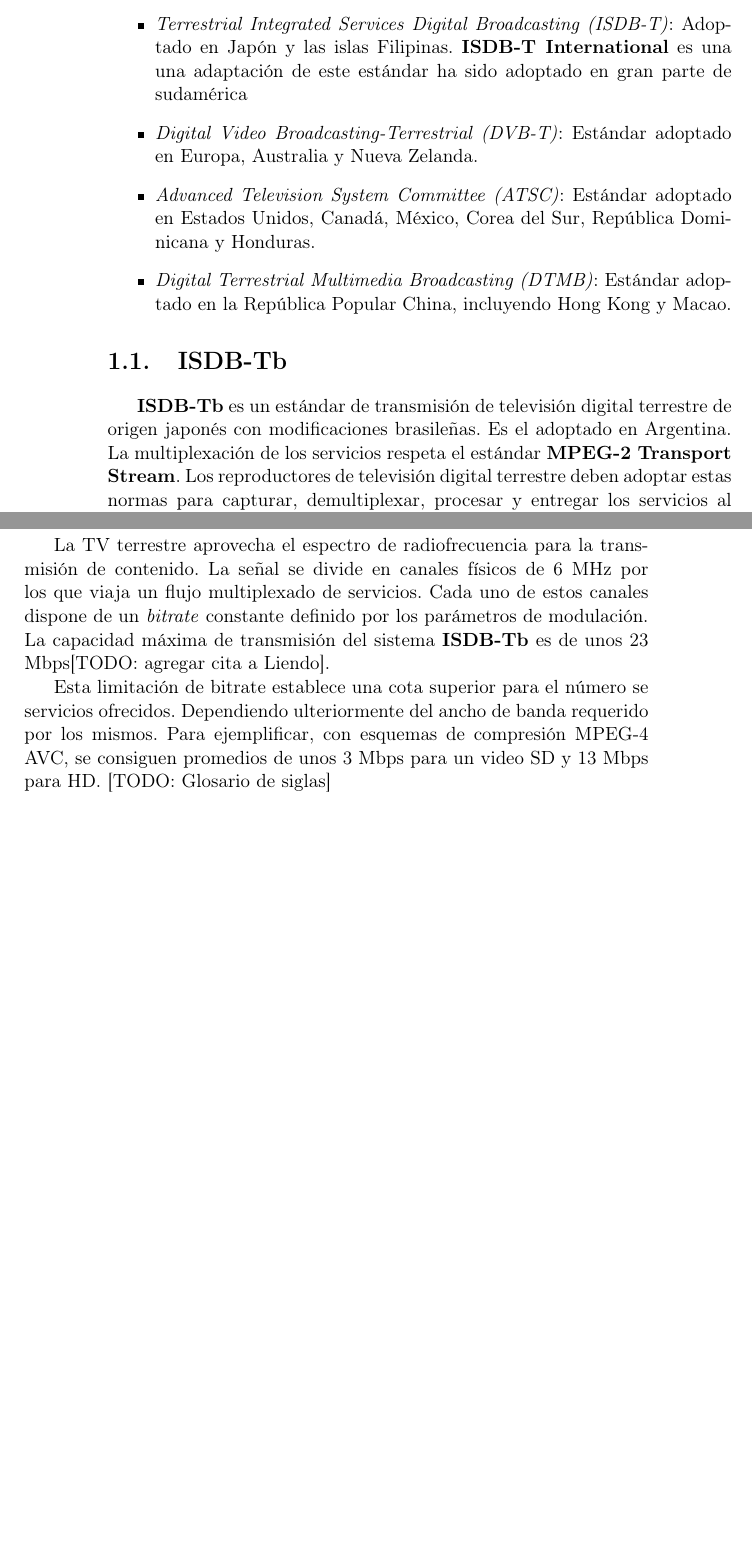
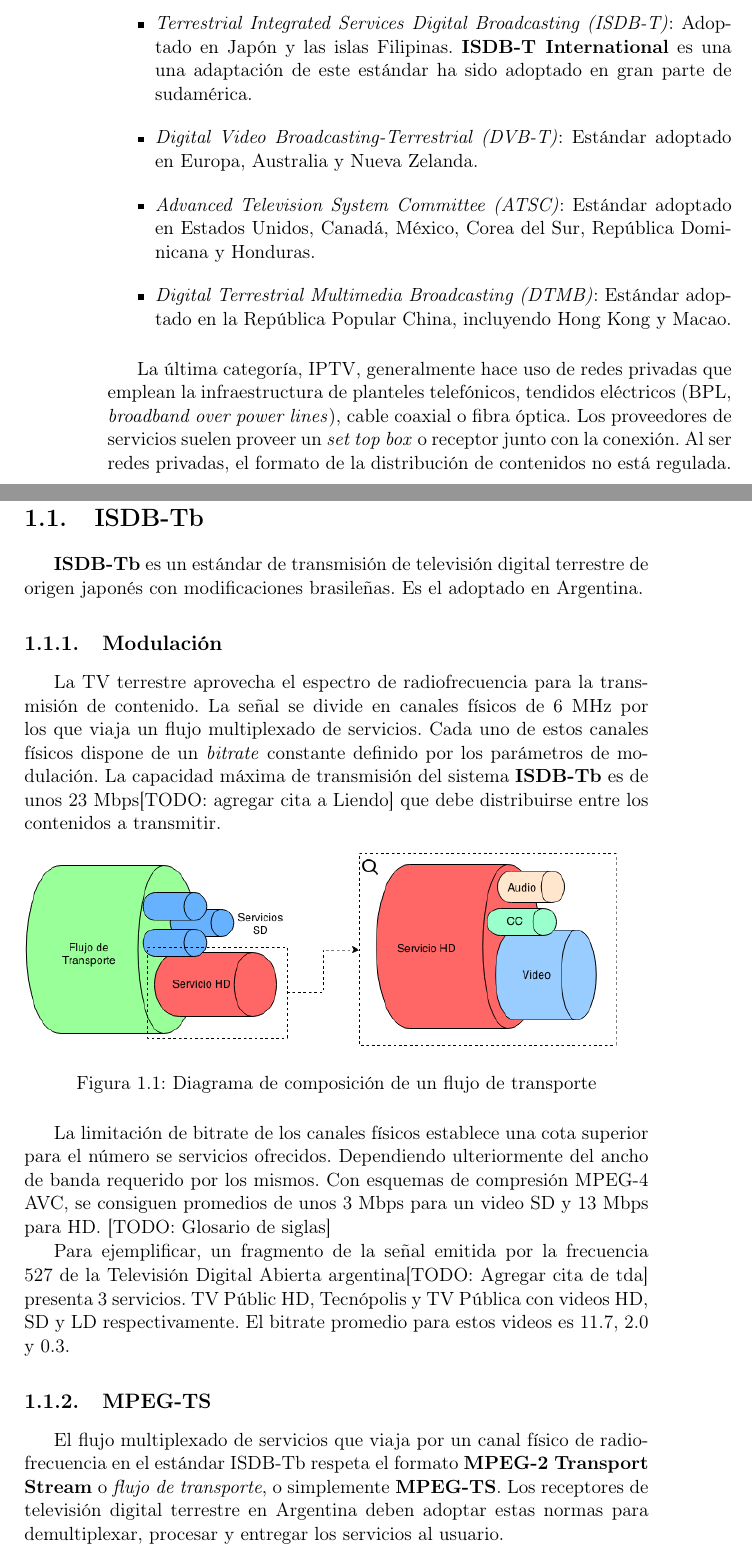
Before and after one commit to AquilesCanta/informe_tesis, a LaTeX book (technical_intro.tex): two parts of pages 2 and 3 of 10, joined at a grey line, cut so that both start at the same text, the shorter picture padded with empty space. Compiled offline with pdfLaTeX; the source files are stored in an older character set and shown here as Unicode.

Commit message:
Added explanation image, advanced with technical intro

```diff
--- a/technical_intro.tex
+++ b/technical_intro.tex
@@ -29,22 +29,81 @@ La televisión digital es todo formato de difusión de programación de audio y
 Las primeras dos categorías se denominan \emph{de radiodifusión}, dado que utilizan el espectro radioeléctrico en formato \emph{broadcast}. Son considerados servicios públicos y se encuentran rigurosamente legislados y regulados en todos los países del mundo. Teniendo en mente particularmente el caso de la televisión digital terrestre (\textbf{TDT}), hay cuatro estándares ampliamente adoptados en el mundo:
 
 \begin{itemize}
-\item \emph{Terrestrial Integrated Services Digital Broadcasting (ISDB-T)}: Adoptado en Japón y las islas Filipinas. \textbf{ISDB-T International} es una una adaptación de este estándar ha sido adoptado en gran parte de sudamérica
+\item \emph{Terrestrial Integrated Services Digital Broadcasting (ISDB-T)}: Adoptado en Japón y las islas Filipinas. \textbf{ISDB-T International} es una una adaptación de este estándar ha sido adoptado en gran parte de sudamérica.
 \item \emph{Digital Video Broadcasting-Terrestrial (DVB-T)}: Estándar adoptado en Europa, Australia y Nueva Zelanda.
 \item \emph{Advanced Television System Committee (ATSC)}: Estándar adoptado en Estados Unidos, Canadá, México, Corea del Sur, República Dominicana y Honduras.
 \item \emph{Digital Terrestrial Multimedia Broadcasting (DTMB)}: Estándar adoptado en la República Popular China, incluyendo Hong Kong y Macao.
 \end{itemize}
 
+La última categoría, IPTV, generalmente hace uso de redes privadas que emplean la infraestructura de planteles telefónicos, tendidos eléctricos (BPL, \emph{broadband over power lines}), cable coaxial o fibra óptica. Los proveedores de servicios suelen proveer un \emph{set top box} o receptor junto con la conexión. Al ser redes privadas, el formato de la distribución de contenidos no está regulada.
+
 \section{ISDB-Tb}
 
-\textbf{ISDB-Tb} es un estándar de transmisión de televisión digital terrestre de origen japonés con modificaciones brasileñas. Es el adoptado en Argentina. La multiplexación de los servicios respeta el estándar \textbf{MPEG-2 Transport Stream}. Los reproductores de televisión digital terrestre deben adoptar estas normas para capturar, demultiplexar, procesar y entregar los servicios al usuario. \textbf{Lifia} lleva adelante el desarrollo del proyecto \emph{Kuntur} que incluye, entre otras cosas, el reproductor de televisión digital \emph{Wari}.
+\textbf{ISDB-Tb} es un estándar de transmisión de televisión digital terrestre de origen japonés con modificaciones brasileñas. Es el adoptado en Argentina.
 
-La TV terrestre aprovecha el espectro de radiofrecuencia para la transmisión de contenido. La señal se divide en canales físicos de 6 MHz por los que viaja un flujo multiplexado de servicios. Cada uno de estos canales dispone de un \emph{bitrate} constante definido por los parámetros de modulación. La capacidad máxima de transmisión del sistema \textbf{ISDB-Tb} es de unos 23 Mbps[TODO: agregar cita a Liendo].
+\subsection{Modulación}
 
-Esta limitación de bitrate establece una cota superior para el número se servicios ofrecidos. Dependiendo ulteriormente del ancho de banda requerido por los mismos. Para ejemplificar, con esquemas de compresión MPEG-4 AVC, se consiguen promedios de unos 3 Mbps para un video SD y 13 Mbps para HD. [TODO: Glosario de siglas]
+La TV terrestre aprovecha el espectro de radiofrecuencia para la transmisión de contenido. La señal se divide en canales físicos de 6 MHz por los que viaja un flujo multiplexado de servicios. Cada uno de estos canales físicos dispone de un \emph{bitrate} constante definido por los parámetros de modulación. La capacidad máxima de transmisión del sistema \textbf{ISDB-Tb} es de unos 23 Mbps[TODO: agregar cita a Liendo] que debe distribuirse entre los contenidos a transmitir.
 
-\subsection{Estructura general del sistema \textbf{ISDB-Tb}}
+\begin{figure}[h!]
+	\includegraphics[width=12cm]{imgs/cable_flujo_mpeg.png}
+	\caption{Diagrama de composición de un flujo de transporte}
+	\centering
+\end{figure}
 
-El sistema \textbf{ISDB-Tb} se puede dividir en niveles. [NOTA: Esta imagen debe cambiarse para respetar un esquema de colores y traducirse al español]
+La limitación de bitrate de los canales físicos establece una cota superior para el número se servicios ofrecidos. Dependiendo ulteriormente del ancho de banda requerido por los mismos. Con esquemas de compresión MPEG-4 AVC, se consiguen promedios de unos 3 Mbps para un video SD y 13 Mbps para HD. [TODO: Glosario de siglas]
 
-\includegraphics[width=12cm]{imgs/mpeg_structure.png}
+Para ejemplificar, un fragmento de la señal emitida por la frecuencia 527 de la Televisión Digital Abierta argentina[TODO: Agregar cita de tda] presenta 3 servicios. TV Públic HD, Tecnópolis y TV Pública con videos HD, SD y LD respectivamente. El bitrate promedio para estos videos es 11.7, 2.0 y 0.3.
+
+% +---------------+---------------+---------------+---------------+
+% |PID            |Bytes          |Percentage     |Mbps           |
+% +---------------+---------------+---------------+---------------+
+% |0              |280496         |            0.0|            0.0|
+% +---------------+---------------+---------------+---------------+
+% |16             |28012          |            0.0|            0.0|
+% +---------------+---------------+---------------+---------------+
+% |17             |13912          |            0.0|            0.0|
+% +---------------+---------------+---------------+---------------+
+% |18             |2308264        |            0.7|            0.1|
+% +---------------+---------------+---------------+---------------+
+% |20             |5640           |            0.0|            0.0|
+% +---------------+---------------+---------------+---------------+
+% |36             |28012          |            0.0|            0.0|
+% +---------------+---------------+---------------+---------------+
+% |39             |41736          |            0.0|            0.0|
+% +---------------+---------------+---------------+---------------+
+% |258            |280496         |            0.0|            0.0|
+% +---------------+---------------+---------------+---------------+
+% |259            |280496         |            0.0|            0.0|
+% +---------------+---------------+---------------+---------------+
+% |288            |485416         |            0.1|            0.0|
+% +---------------+---------------+---------------+---------------+
+% |289            |218471416      |           67.7|           11.7|
+% +---------------+---------------+---------------+---------------+
+% |290            |1830932        |            0.5|            0.0|
+% +---------------+---------------+---------------+---------------+
+% |291            |4685524        |            1.4|            0.2|
+% +---------------+---------------+---------------+---------------+
+% |304            |485416         |            0.1|            0.0|
+% +---------------+---------------+---------------+---------------+
+% |305            |37562964       |           11.6|            2.0|
+% +---------------+---------------+---------------+---------------+
+% |306            |1874172        |            0.5|            0.1|
+% +---------------+---------------+---------------+---------------+
+% |528            |121448         |            0.0|            0.0|
+% +---------------+---------------+---------------+---------------+
+% |529            |6201556        |            1.9|            0.3|
+% +---------------+---------------+---------------+---------------+
+% |530            |935488         |            0.2|            0.0|
+% +---------------+---------------+---------------+---------------+
+% |532            |42300          |            0.0|            0.0|
+% +---------------+---------------+---------------+---------------+
+% |8136           |280496         |            0.0|            0.0|
+% +---------------+---------------+---------------+---------------+
+% |8191           |46091208       |           14.2|            2.4|
+% +---------------+---------------+---------------+---------------+
+
+
+\subsection{MPEG-TS}
+
+ El flujo multiplexado de servicios que viaja por un canal físico de radiofrecuencia en el estándar ISDB-Tb respeta el formato \textbf{MPEG-2 Transport Stream} o \emph{flujo de transporte}, o simplemente \textbf{MPEG-TS}. Los receptores de televisión digital terrestre en Argentina deben adoptar estas normas para demultiplexar, procesar y entregar los servicios al usuario.
```
Also changed, not shown: imgs/cable_flujo_mpeg.png (added), technical_intro.tex (22 more changed lines), 1 other file.
